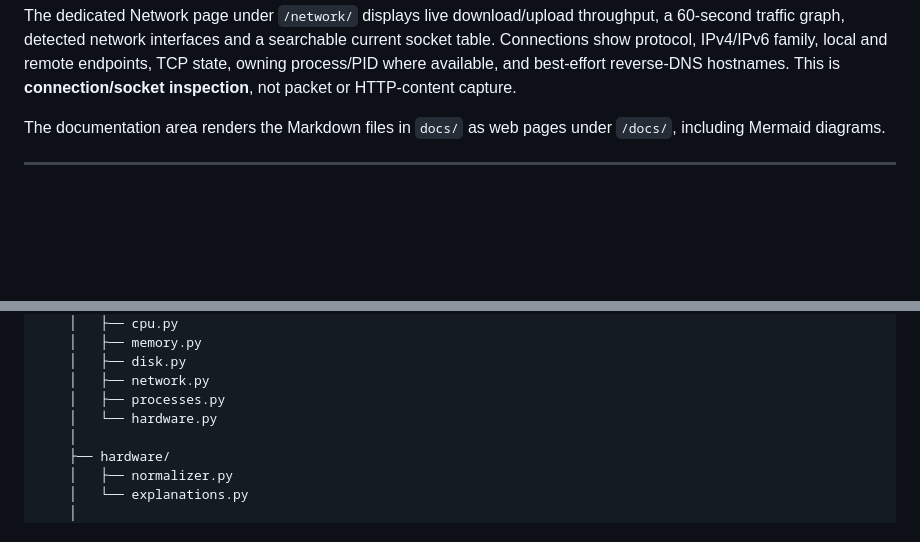
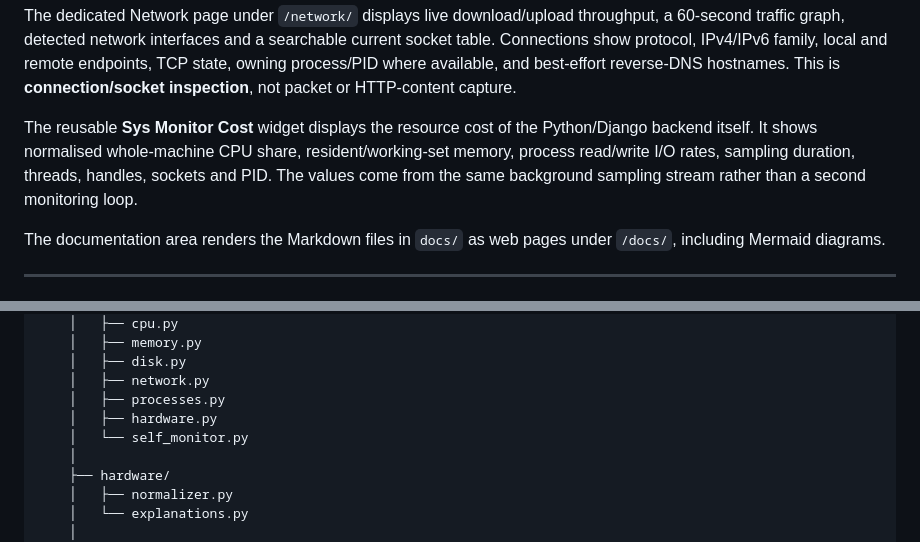
Before and after one commit to IronRon/Sys-Monitor, a Markdown page: README.md, 2 parts joined by grey strips. GitHub-like rendering; blank space fills up the shorter version.

```diff
--- a/README.md
+++ b/README.md
@@ -146,6 +161,8 @@ The dedicated Memory page under `/memory/` combines the shared live sample strea
 The dedicated Disk page under `/disk/` displays C: filesystem capacity, current read/write throughput, a 60-second I/O history graph and cached physical-drive information such as SSD/NVMe type, capacity and health. It deliberately distinguishes **storage capacity** from **disk activity**, and **filesystem volumes** from **physical drives**.
 
 The dedicated Network page under `/network/` displays live download/upload throughput, a 60-second traffic graph, detected network interfaces and a searchable current socket table. Connections show protocol, IPv4/IPv6 family, local and remote endpoints, TCP state, owning process/PID where available, and best-effort reverse-DNS hostnames. This is **connection/socket inspection**, not packet or HTTP-content capture.
+
+The reusable **Sys Monitor Cost** widget displays the resource cost of the Python/Django backend itself. It shows normalised whole-machine CPU share, resident/working-set memory, process read/write I/O rates, sampling duration, threads, handles, sockets and PID. The values come from the same background sampling stream rather than a second monitoring loop.
 
 The documentation area renders the Markdown files in `docs/` as web pages under `/docs/`, including Mermaid diagrams.
 
@@ -184,7 +201,8 @@ Sys_Monitor/
     │   ├── disk.py
     │   ├── network.py
     │   ├── processes.py
-    │   └── hardware.py
+    │   ├── hardware.py
+    │   └── self_monitor.py
     │
     ├── hardware/
     │   ├── normalizer.py
```
Also changed, not shown: other parts of README.md (+18 -5 lines).
